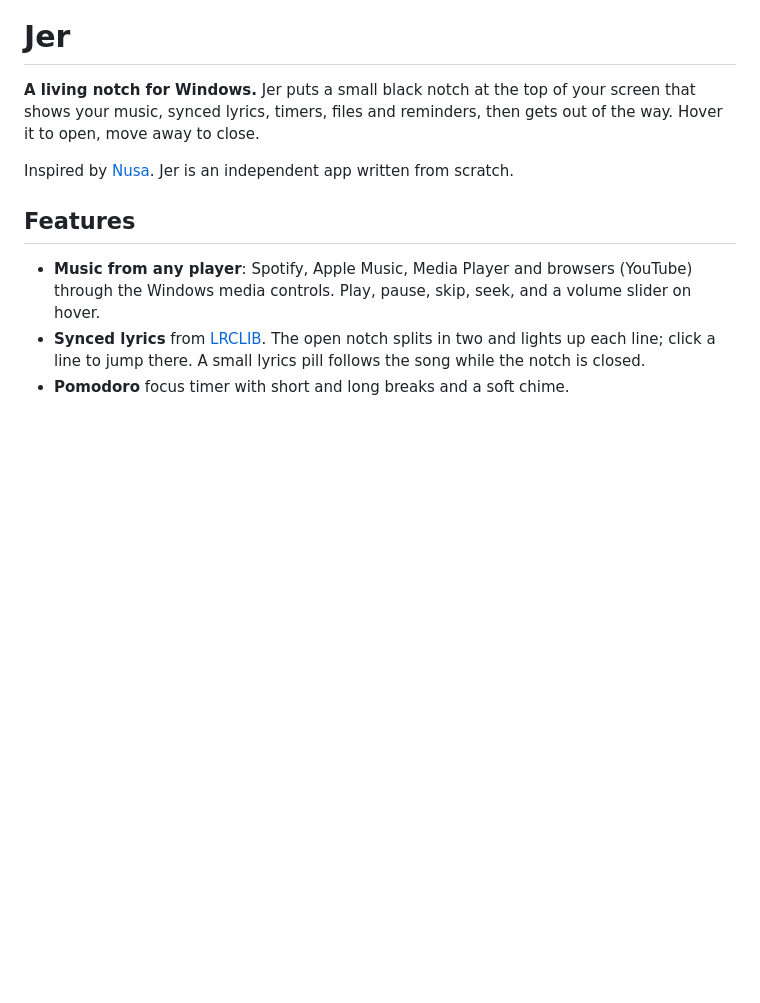
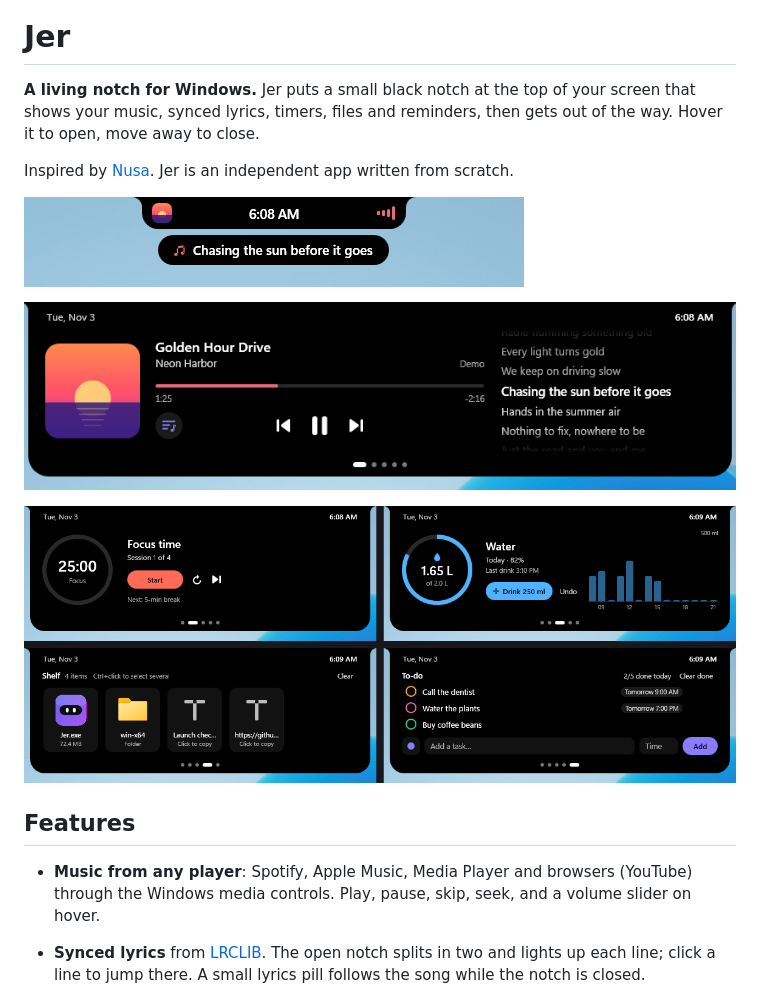
Before and after one commit to Ma-Biche/Jer, a Markdown page: README.md, the part around one of its changes. Drawn GitHub-style; pictures changed too: docs/screenshots/closed-music.png (added), docs/screenshots/open-music-lyrics.png (added), docs/screenshots/pages.png (added); blank space fills up the shorter version.

Commit message:
README: add screenshots

```diff
--- a/README.md
+++ b/README.md
@@ -3,6 +3,12 @@
 **A living notch for Windows.** Jer puts a small black notch at the top of your screen that shows your music, synced lyrics, timers, files and reminders, then gets out of the way. Hover it to open, move away to close.
 
 Inspired by [Nusa](https://rama2555.github.io/nusa/). Jer is an independent app written from scratch.
+
+![Closed notch with music and the lyrics pill](docs/screenshots/closed-music.png)
+
+![Open notch: music with synced lyrics](docs/screenshots/open-music-lyrics.png)
+
+![Pomodoro, Water, Shelf and To-do pages](docs/screenshots/pages.png)
 
 ## Features
 
```
Also changed, not shown: other parts of README.md (+7 -0 lines), docs/screenshots/mascot.png (added), docs/screenshots/settings-display.png (added), 1 other file.
